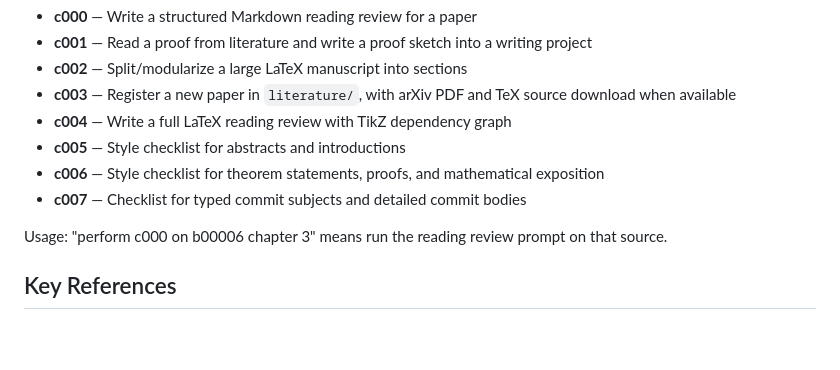
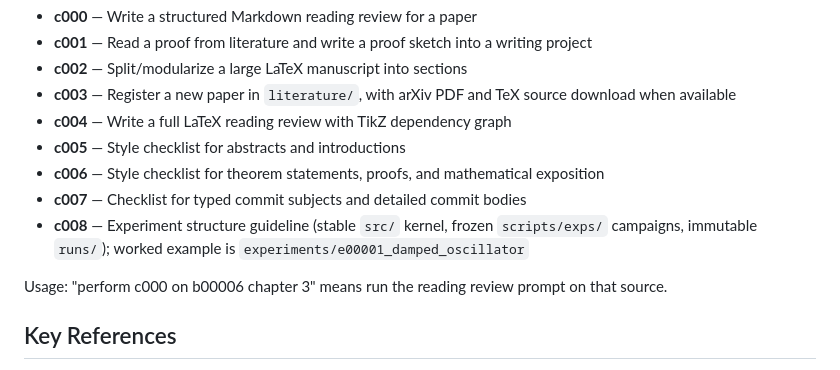
Before and after one commit to Z299999/research_project_template, a Markdown page: CLAUDE.md, the part around the change. GitHub-like rendering; blank space fills up the shorter version.

```diff
--- a/CLAUDE.md
+++ b/CLAUDE.md
@@ -52,6 +52,9 @@ Files in `prompt/` are reusable prompts invoked by ID:
 - **c005** — Style checklist for abstracts and introductions
 - **c006** — Style checklist for theorem statements, proofs, and mathematical exposition
 - **c007** — Checklist for typed commit subjects and detailed commit bodies
+- **c008** — Experiment structure guideline (stable `src/` kernel, frozen
+  `scripts/exps/` campaigns, immutable `runs/`); worked example is
+  `experiments/e00001_damped_oscillator`
 
 Usage: "perform c000 on b00006 chapter 3" means run the reading review prompt on that source.
 
```
Also changed, not shown: README.md (+27 -4 lines).
